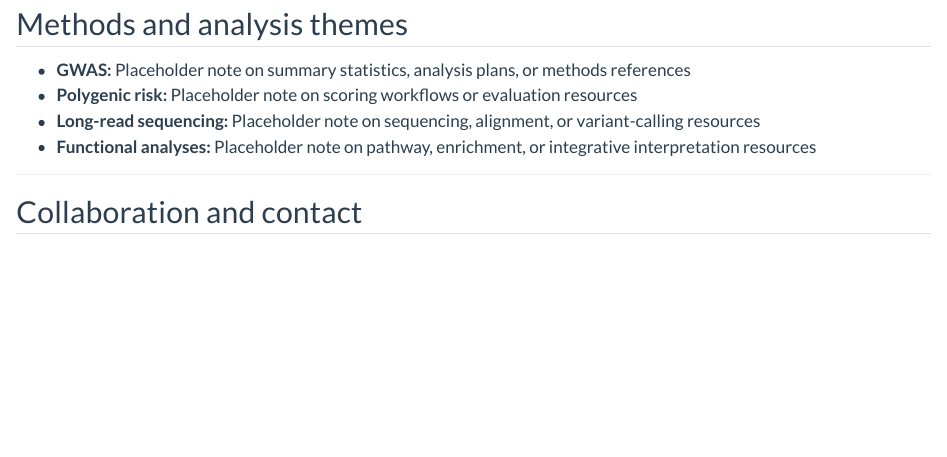
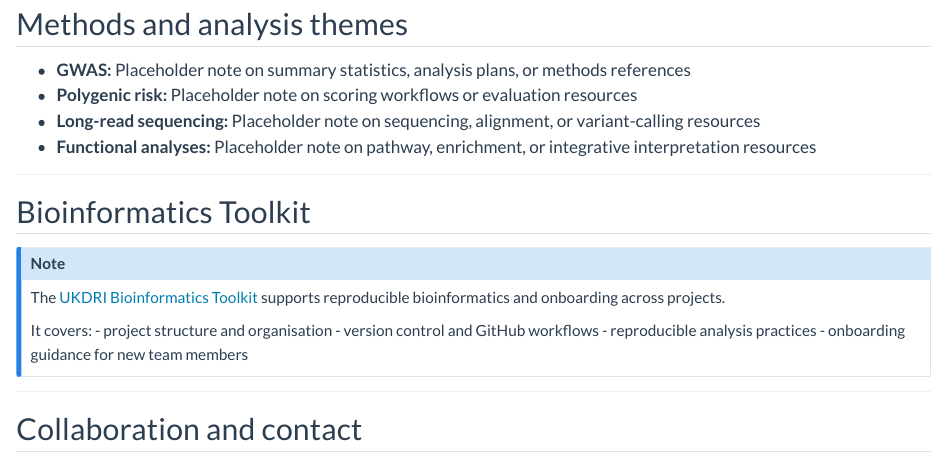
Before and after one commit to UKDRI/AD-Genomics-Cardiff, a Quarto document (pages/cv.qmd): the page in a window 1100 px wide, from 460 px down. Rendered offline with R 4.5, knitr and Pandoc in place of Quarto, with nearby package versions.

Commit message:
Revise README and CV pages to enhance clarity and add Bioinformatics Toolkit section

```diff
--- a/pages/cv.qmd
+++ b/pages/cv.qmd
@@ -29,7 +29,22 @@ placeholders with confirmed links and descriptions as materials are ready.
 - **Long-read sequencing:** Placeholder note on sequencing, alignment, or variant-calling resources
 - **Functional analyses:** Placeholder note on pathway, enrichment, or integrative interpretation resources
 
----
+***
+
+## Bioinformatics Toolkit
+
+::: {.callout-note}
+The [UKDRI Bioinformatics Toolkit](https://prdsr.quarto.pub/ukdri-bioinformatics-toolkit/)
+supports reproducible bioinformatics and onboarding across projects.
+
+It covers:
+- project structure and organisation
+- version control and GitHub workflows
+- reproducible analysis practices
+- onboarding guidance for new team members
+:::
+
+***
 
 ## Collaboration and contact
 
```
Also changed, not shown: README.md, 1 other file.
